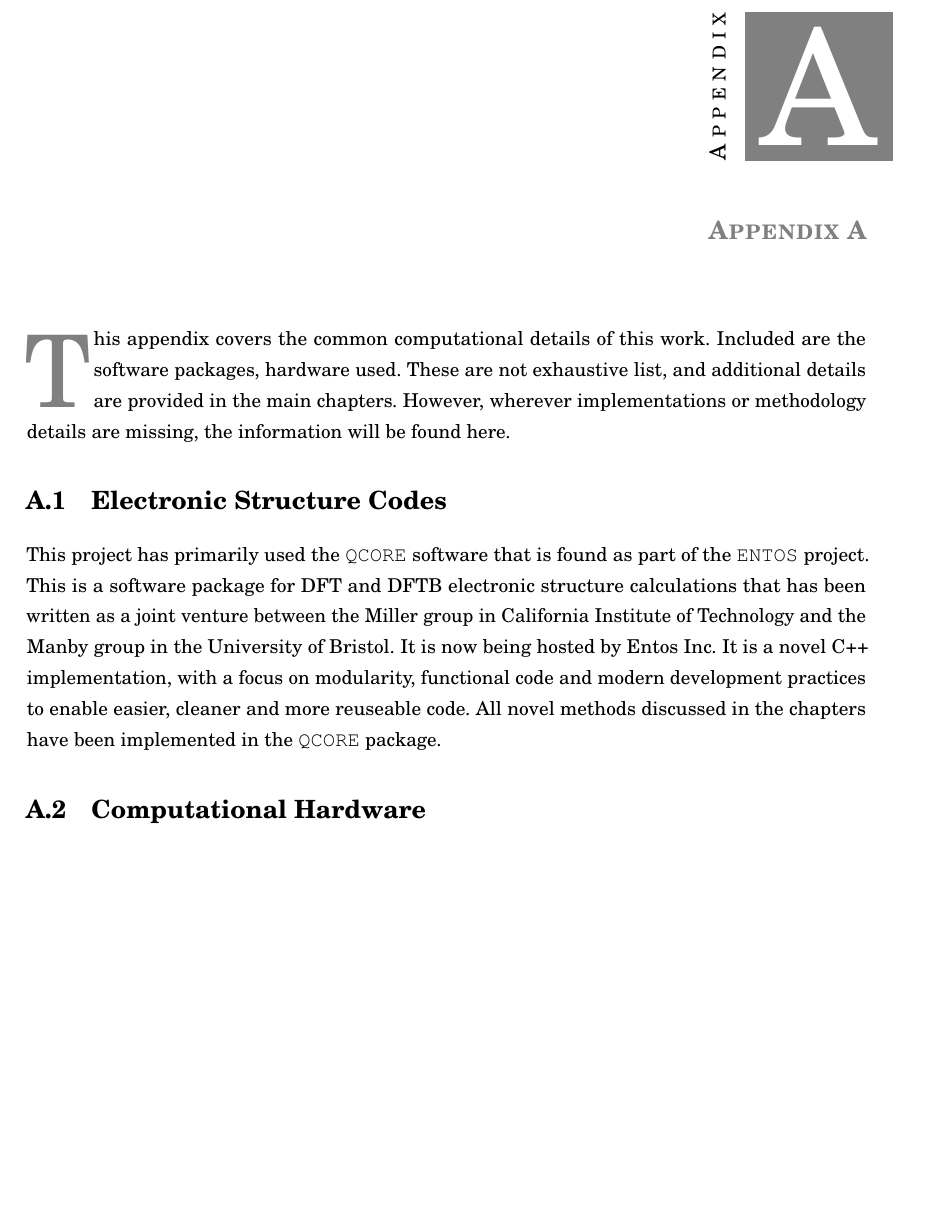
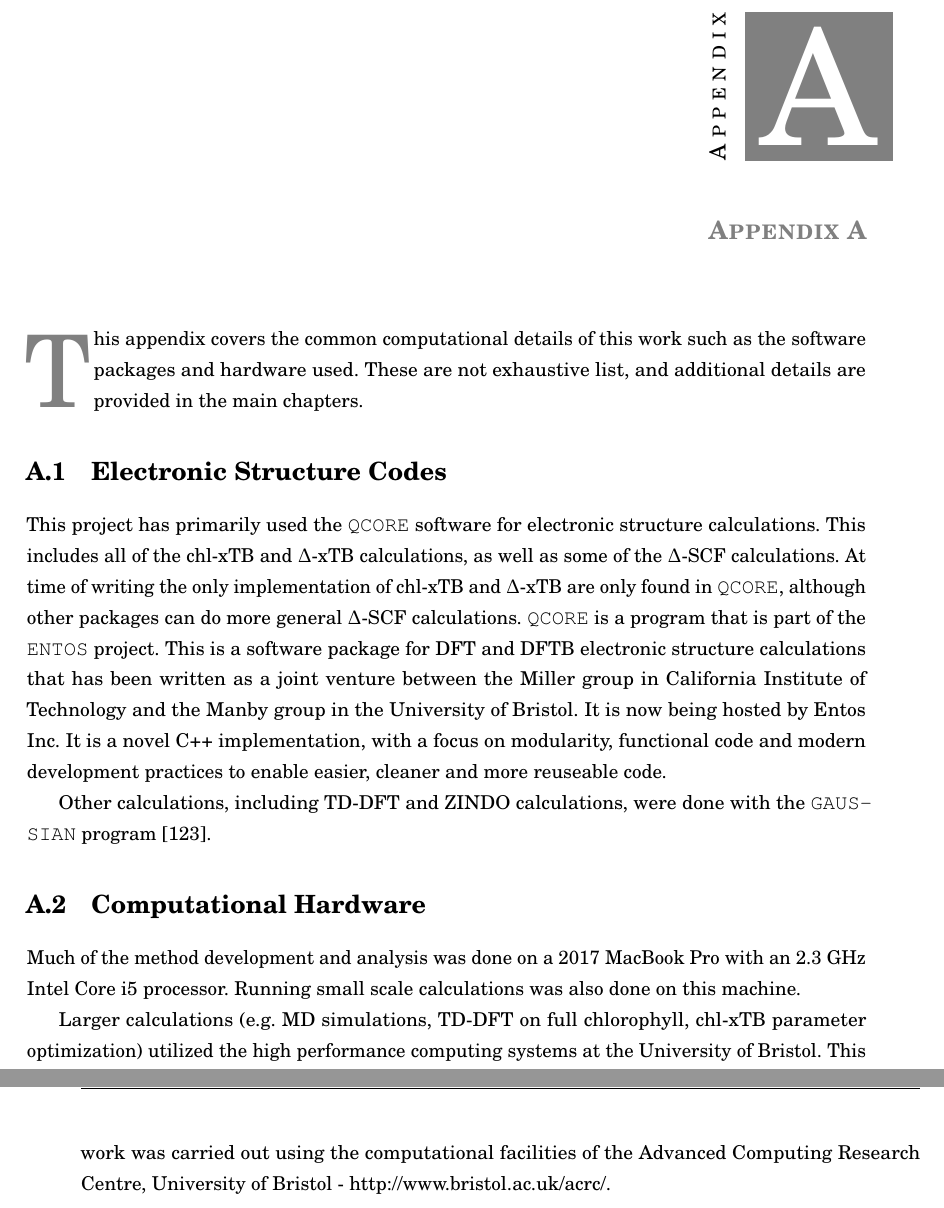
Before and after one commit to Oliver-Feighan/Thesis, a LaTeX thesis (thesis.tex, which reads chapters/appendices/app0A.tex): part of page 141 of 170 before the commit and two parts of pages 141 and 142 of 170 after it, the two joined at a grey line, cut so that both start at the same text, the shorter picture padded with empty space. Compiled offline with pdfLaTeX.

Commit message:
appendix, bibliography edits

```diff
--- a/chapters/appendices/app0A.tex
+++ b/chapters/appendices/app0A.tex
@@ -7,31 +7,33 @@
 \chapter{Appendix A}
 \label{app:app01}
 
-\initial{T}his appendix covers the common computational details of this work.
-Included are the software packages, hardware used. These are not
-exhaustive list, and additional details are provided in the main chapters. However,
-wherever implementations or methodology details are missing, the information will
-be found here.
+\initial{T}his appendix covers the common computational details of this work such
+as the software packages and hardware used. These are not exhaustive list, and additional
+details are provided in the main chapters.
 
 \section{Electronic Structure Codes}
-This project has primarily used the \code{QCORE} software that is found as part
-of the \code{ENTOS} project. This is a software package for DFT and DFTB electronic
-structure calculations that has been written as a joint venture between the Miller
-group in California Institute of Technology and the Manby group in the
-University of Bristol. It is now being hosted by Entos Inc. It is a novel C++
-implementation, with a focus on modularity, functional code and modern development
-practices to enable easier, cleaner and more reuseable code.
-All novel methods discussed in the chapters have been implemented in the \code{QCORE}
-package.
+This project has primarily used the \code{QCORE} software for electronic structure
+calculations. This includes all of the chl-xTB and \dxtb calculations, as well as
+some of the \dscf calculations. At time of writing the only implementation of chl-xTB
+and \dxtb are only found in \code{QCORE}, although other packages can do more general
+\dscf calculations.
+\code{QCORE} is a program that is part of the \code{ENTOS} project. This is a software
+package for DFT and DFTB electronic structure calculations that has been written
+as a joint venture between the Miller group in California Institute of Technology
+and the Manby group in the University of Bristol. It is now being hosted by Entos Inc.
+It is a novel C++ implementation, with a focus on modularity, functional code and
+modern development practices to enable easier, cleaner and more reuseable code.
 
-
+Other calculations, including TD-DFT and ZINDO calculations, were done with the
+\code{GAUSSIAN} program \cite{Gaussian16}.
 
 \section{Computational Hardware}
 
+Much of the method development and analysis was done on a 2017 MacBook Pro with
+an 2.3 GHz Intel Core i5 processor. Running small scale calculations was also done
+on this machine.
 
-
-
-
-
-
-\
+Larger calculations (e.g. MD simulations, TD-DFT on full chlorophyll, chl-xTB parameter
+optimization) utilized the high performance computing systems at the University
+of Bristol. This work was carried out using the computational facilities of the
+Advanced Computing Research Centre, University of Bristol - http://www.bristol.ac.uk/acrc/.
```
Also changed, not shown: chapters/3_dscf/dscf.tex (+1 -1 lines), chapters/6_spectral_density/spectral_density.tex (+2 -0 lines), chapters/appendices/app0B.tex (+50 -4 lines), thesis.bbl, 8 other files.
